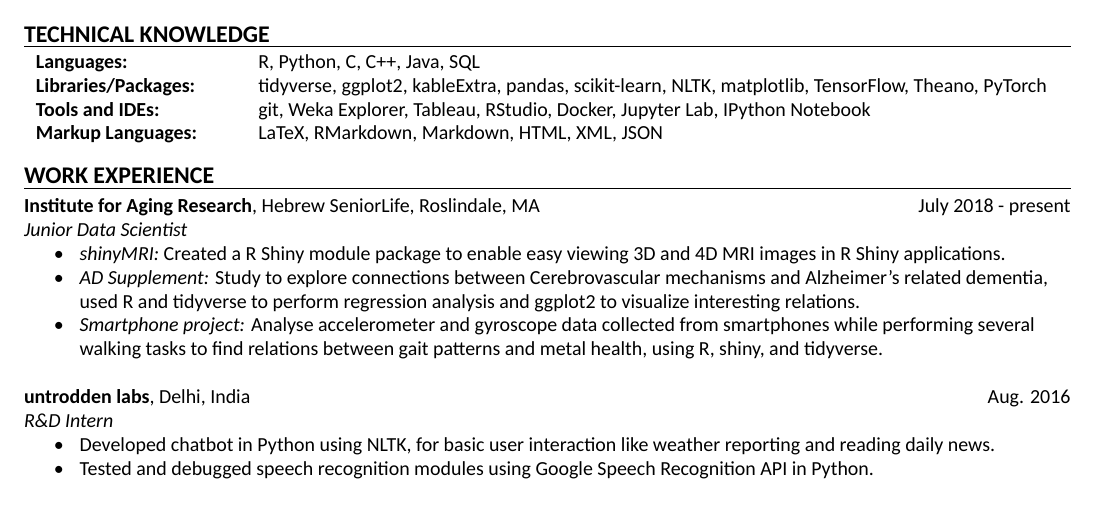
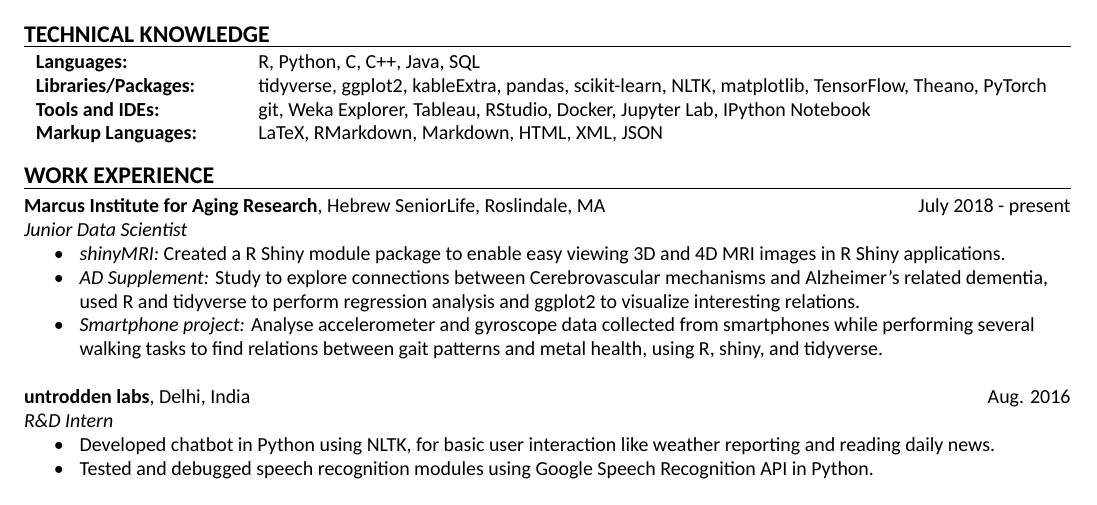
Before and after one commit to darkestfloyd/resume, a LaTeX CV (resume_draft.tex): part of the page, cut so that both start at the same text. Compiled offline with XeLaTeX; a missing font is replaced by an installed copy or a similar font.

Commit message:
Update IFAR to MIFAR

```diff
--- a/resume_draft.tex
+++ b/resume_draft.tex
@@ -80,7 +80,7 @@
 	\smallskip
 
   \noindent
-  \textbf{Institute for Aging Research}, Hebrew SeniorLife, Roslindale, MA
+  \textbf{Marcus Institute for Aging Research}, Hebrew SeniorLife, Roslindale, MA
   \hfill July 2018 - present\\
         \textit{Junior Data Scientist} \\
         \mybullet \textit{shinyMRI:} Created a R Shiny module package to enable easy viewing 3D
```
